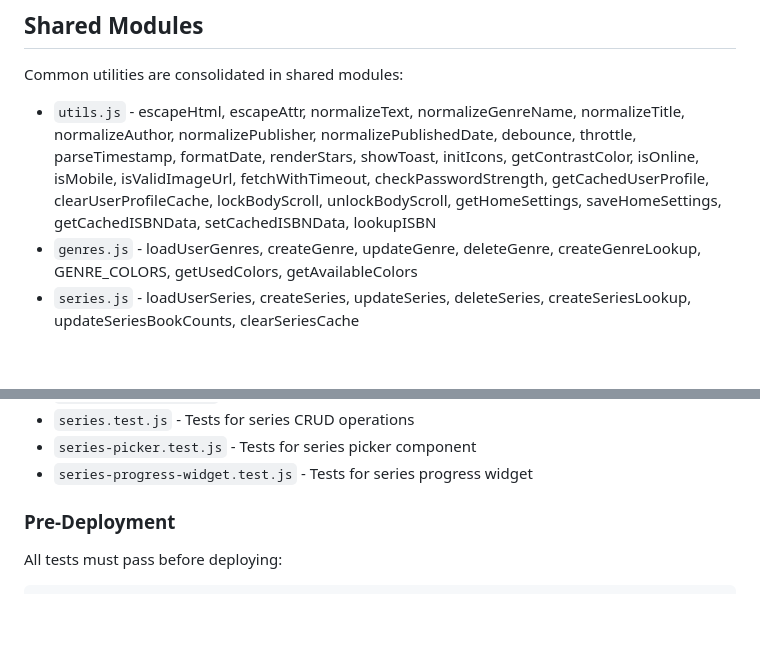
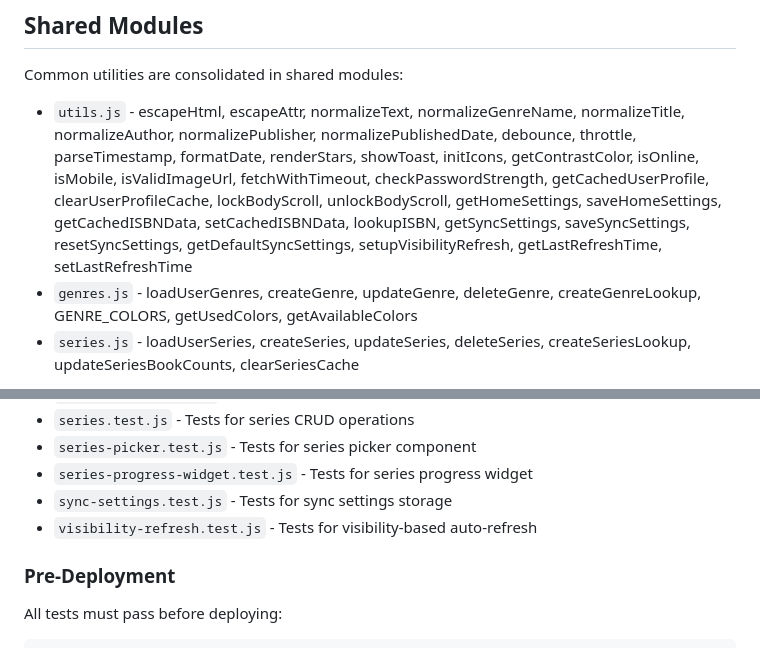
Before and after one commit to mfrench71/my-bookshelf-website, a Markdown page: CLAUDE.md, 2 parts joined by grey strips. Rendered like a GitHub page; blank space fills up the shorter version.

```diff
--- a/CLAUDE.md
+++ b/CLAUDE.md
@@ -190,7 +190,7 @@ This project uses Tailwind v4 which has different syntax:
 ## Shared Modules
 
 Common utilities are consolidated in shared modules:
-- `utils.js` - escapeHtml, escapeAttr, normalizeText, normalizeGenreName, normalizeTitle, normalizeAuthor, normalizePublisher, normalizePublishedDate, debounce, throttle, parseTimestamp, formatDate, renderStars, showToast, initIcons, getContrastColor, isOnline, isMobile, isValidImageUrl, fetchWithTimeout, checkPasswordStrength, getCachedUserProfile, clearUserProfileCache, lockBodyScroll, unlockBodyScroll, getHomeSettings, saveHomeSettings, getCachedISBNData, setCachedISBNData, lookupISBN
+- `utils.js` - escapeHtml, escapeAttr, normalizeText, normalizeGenreName, normalizeTitle, normalizeAuthor, normalizePublisher, normalizePublishedDate, debounce, throttle, parseTimestamp, formatDate, renderStars, showToast, initIcons, getContrastColor, isOnline, isMobile, isValidImageUrl, fetchWithTimeout, checkPasswordStrength, getCachedUserProfile, clearUserProfileCache, lockBodyScroll, unlockBodyScroll, getHomeSettings, saveHomeSettings, getCachedISBNData, setCachedISBNData, lookupISBN, getSyncSettings, saveSyncSettings, resetSyncSettings, getDefaultSyncSettings, setupVisibilityRefresh, getLastRefreshTime, setLastRefreshTime
 - `genres.js` - loadUserGenres, createGenre, updateGenre, deleteGenre, createGenreLookup, GENRE_COLORS, getUsedColors, getAvailableColors
 - `series.js` - loadUserSeries, createSeries, updateSeries, deleteSeries, createSeriesLookup, updateSeriesBookCounts, clearSeriesCache
 
@@ -225,6 +225,8 @@ Toast notifications support types: `showToast('message', { type: 'success' | 'er
 - `series.test.js` - Tests for series CRUD operations
 - `series-picker.test.js` - Tests for series picker component
 - `series-progress-widget.test.js` - Tests for series progress widget
+- `sync-settings.test.js` - Tests for sync settings storage
+- `visibility-refresh.test.js` - Tests for visibility-based auto-refresh
 
 ### Pre-Deployment
 All tests must pass before deploying:
```
Also changed, not shown: PROJECT.md (+6 -6 lines).
